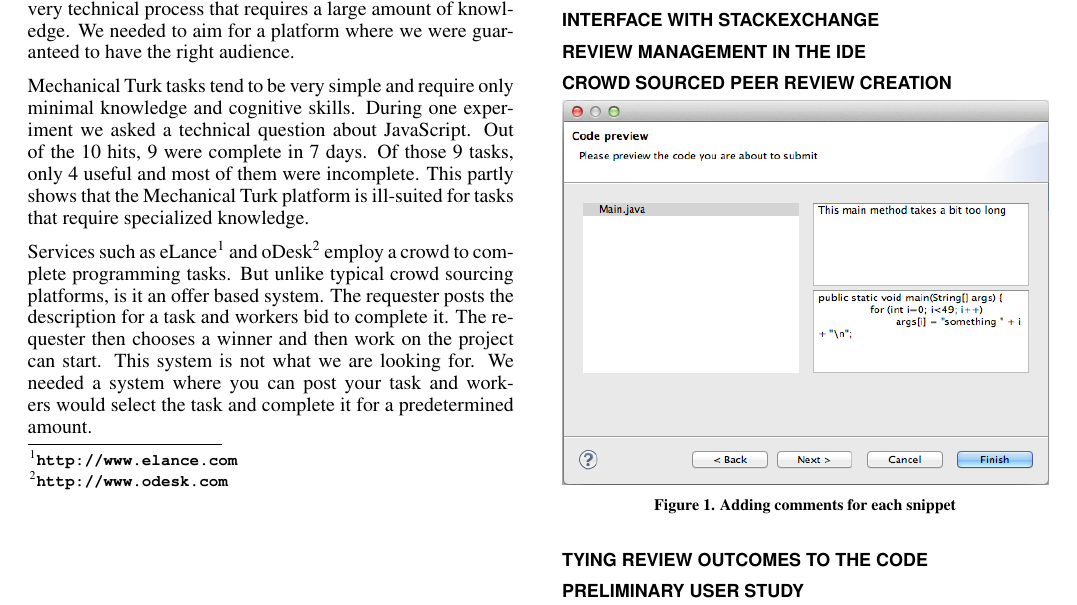
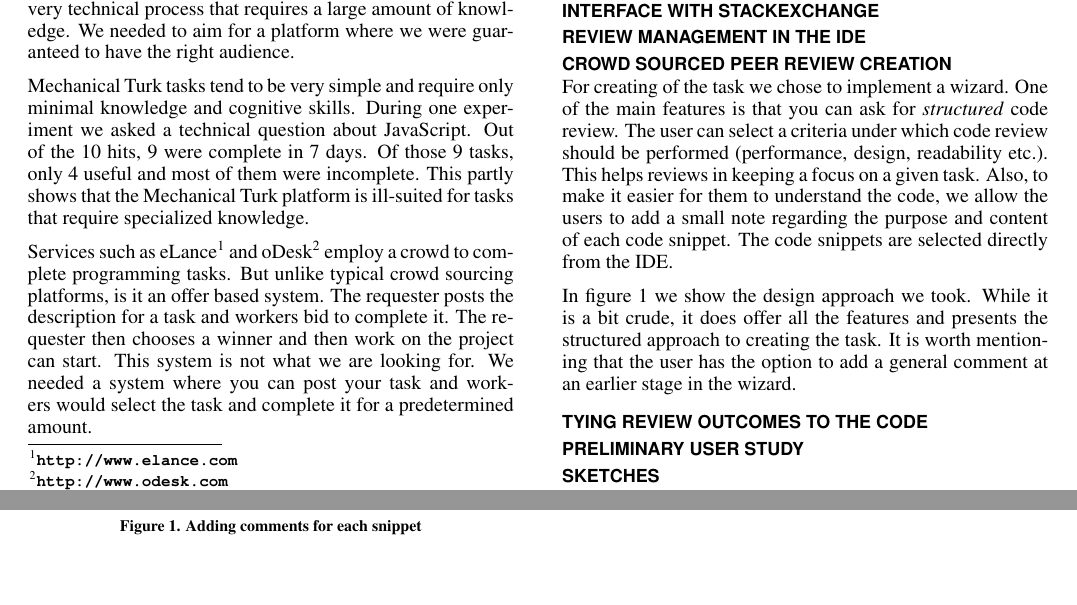
Before and after one commit to caiusb/CS565, a LaTeX document (paper/paper.tex): part of page 1 of 2 before the commit and two parts of pages 1 and 2 of 2 after it, the two joined at a grey line, cut so that both start at the same text, the shorter picture padded with empty space. Compiled offline with pdfLaTeX.

Commit message:
Added text for the wizard part
Again, for issue #9

```diff
--- a/paper/paper.tex
+++ b/paper/paper.tex
@@ -114,7 +114,18 @@ concept of concept of code review. It is this platform that we have used to test
 \section{Stackexchange code review characteristics}
 \section{Interface with StackExchange}
 \section{Review management in the IDE}
+
 \section{Crowd sourced peer review creation}
+
+For creating of the task we chose to implement a wizard. One of the main features is that you can ask
+for \emph{structured} code review. The user can select a criteria under which code review should be
+performed (performance, design, readability etc.). This helps reviews in keeping a focus on a given task.
+Also, to make it easier for them to understand the code, we allow the users to add a small note regarding
+the purpose and content of each code snippet. The code snippets are selected directly from the IDE.
+
+In figure~\ref{fig:wizard} we show the design approach we took. While it is a bit crude, it does offer all
+the features and presents the structured approach to creating the task. It is worth mentioning that the user
+has the option to add a general comment at an earlier stage in the wizard.
 
 \begin{figure}[hbt]
 	\includegraphics[width=\columnwidth]{wizard.png}
```
